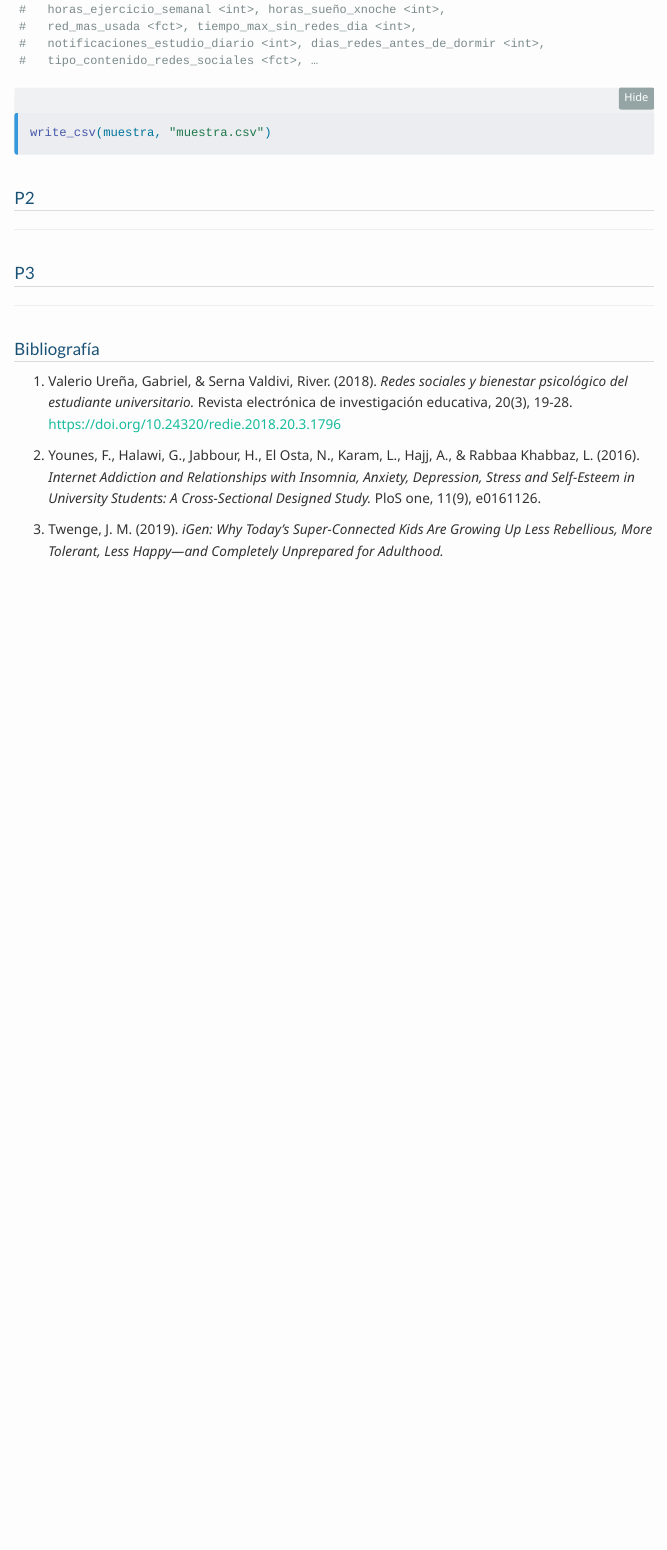
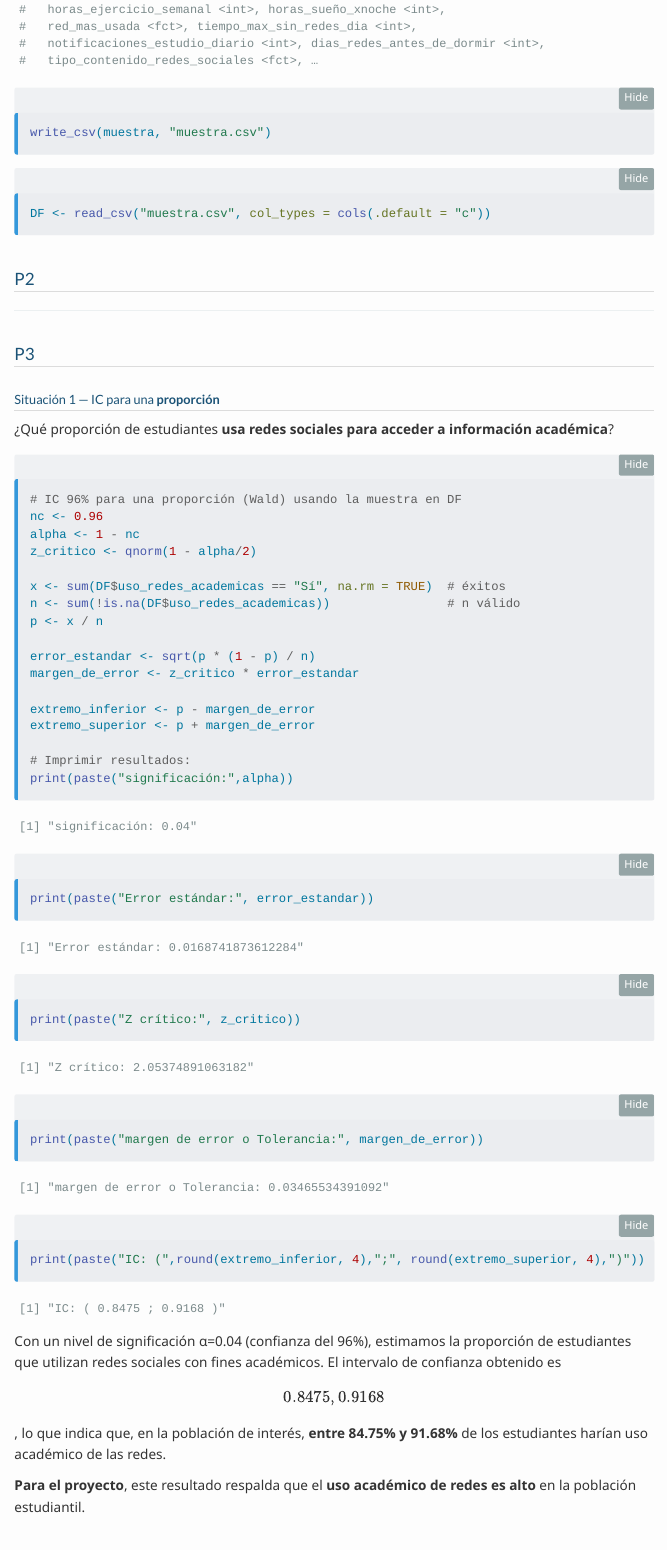
Before and after one commit to ADRIAN0819/ProyectoEYPII, a Quarto document (P1_Grupo2.qmd): the page in a window 1100 px wide, from 14940 px down. Rendered offline with R 4.5, knitr and Pandoc in place of Quarto, with nearby package versions; folded parts are opened; menus at the side of the page are left out.

Commit message:
Situacion 1 P3

````diff
--- a/P1_Grupo2.qmd
+++ b/P1_Grupo2.qmd
@@ -386,13 +386,49 @@ muestra
 write_csv(muestra, "muestra.csv")
 ```
 
+```{r}
+DF <- read_csv("muestra.csv", col_types = cols(.default = "c"))
+```
+
 # P2
 
-------
+------------------------------------------------------------------------
 
 # P3
 
-------
+## Situación 1 — IC para una **proporción**
+
+¿Qué proporción de estudiantes **usa redes sociales para acceder a información académica**?
+
+```{r}
+# IC 96% para una proporción (Wald) usando la muestra en DF
+nc <- 0.96
+alpha <- 1 - nc
+z_critico <- qnorm(1 - alpha/2)
+
+x <- sum(DF$uso_redes_academicas == "Sí", na.rm = TRUE)  # éxitos
+n <- sum(!is.na(DF$uso_redes_academicas))                # n válido
+p <- x / n
+
+error_estandar <- sqrt(p * (1 - p) / n)
+margen_de_error <- z_critico * error_estandar
+
+extremo_inferior <- p - margen_de_error
+extremo_superior <- p + margen_de_error
+
+# Imprimir resultados:
+print(paste("significación:",alpha))
+print(paste("Error estándar:", error_estandar))
+print(paste("Z crítico:", z_critico))
+print(paste("margen de error o Tolerancia:", margen_de_error))
+print(paste("IC: (",round(extremo_inferior, 4),";", round(extremo_superior, 4),")"))
+
+
+```
+
+Con un nivel de significación α=0.04 (confianza del 96%), estimamos la proporción de estudiantes que utilizan redes sociales con fines académicos. El intervalo de confianza obtenido es **\[0.8475, 0.9168\]**, lo que indica que, en la población de interés, **entre 84.75% y 91.68%** de los estudiantes harían uso académico de las redes.
+
+**Para el proyecto**, este resultado respalda que el **uso académico de redes es alto** en la población estudiantil.
 
 # Bibliografía
 
````
